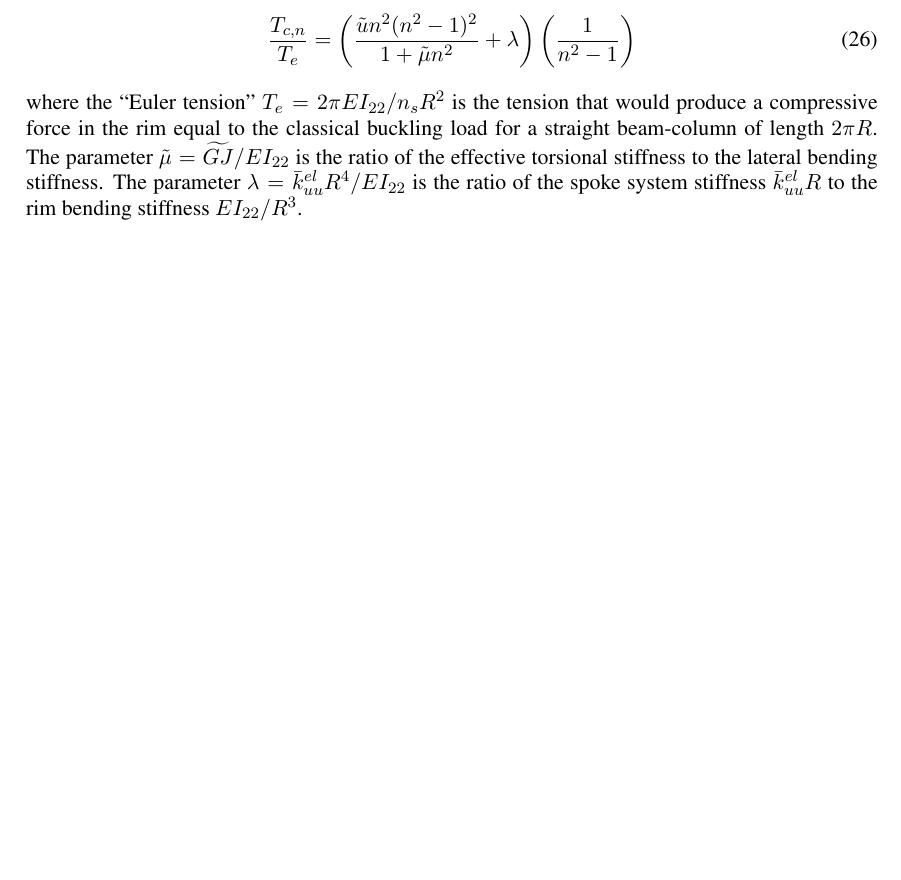
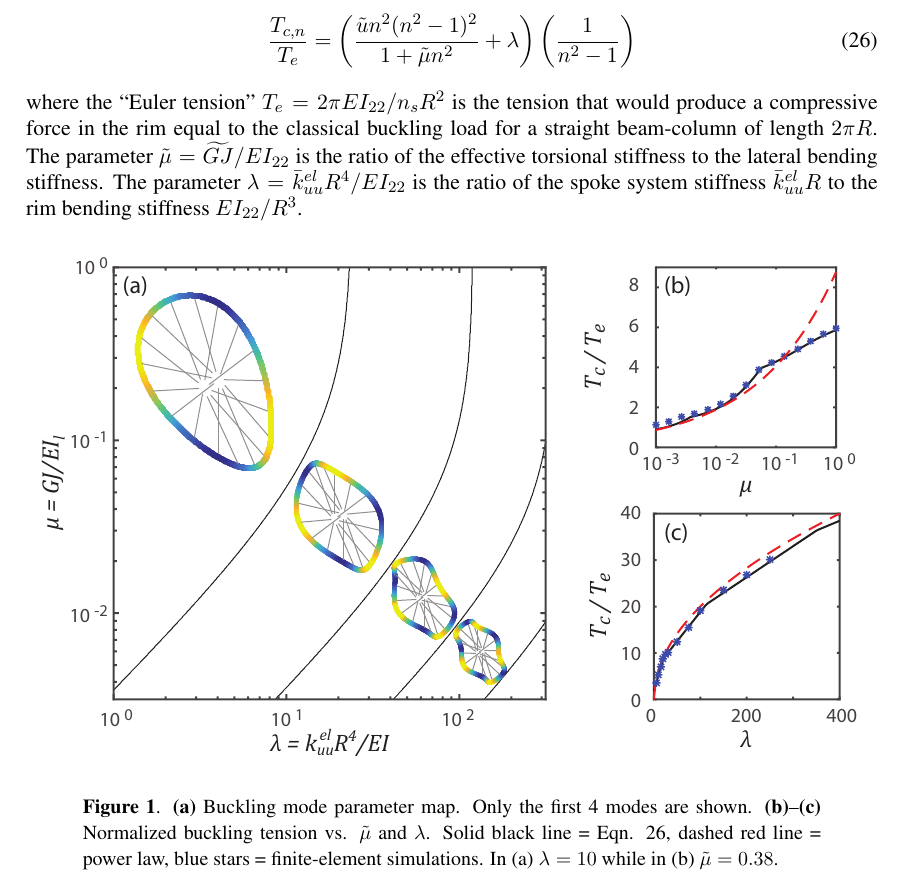
Before and after one commit to dashdotrobot/bmd2016, a LaTeX document (latex/paper.tex): part of page 5 of 6, cut so that both start at the same text, the shorter picture padded with empty space. The pictures show the PDF file latex/paper.pdf that the author committed with the source.

Commit message:
Fit Tc_nondim figure into textwidth

```diff
--- a/latex/paper.tex
+++ b/latex/paper.tex
@@ -207,6 +208,15 @@ The solution to Eqn. \ref{eq:Tc_eq} can be written in non-dimensional form as
 	\end{equation}
 where the ``Euler tension'' $T_e=2\pi EI_{22}/n_sR^2$ is the tension that would produce a compressive force in the rim equal to the classical buckling load for a straight beam-column of length $2\pi R$. The parameter $\tilde{\mu} = \widetilde{GJ}/EI_{22}$ is the ratio of the effective torsional stiffness to the lateral bending stiffness. The parameter $\lambda = \bar{k}_{uu}^{el}R^4/EI_{22}$ is the ratio of the spoke system stiffness $\bar{k}_{uu}^{el}R$ to the rim bending stiffness $EI_{22}/R^3$.
 
+\begin{figure}[!h]
+\centering
+\includegraphics[scale=1.0]{figures/bmd_figures-06.eps}
+\caption{\textbf{(a)} Buckling mode parameter map. Only the first 4 modes are shown. \textbf{(b)}--\textbf{(c)} Normalized buckling tension vs. $\tilde{\mu}$ and $\lambda$. Solid black line = Eqn. \ref{eq:Tc_nondim}, dashed red line = power law, blue stars = finite-element simulations. In (a) $\lambda=10$ while in (b) $\tilde{\mu} = 0.38$.}
+\label{fig:Tc_nondim}
+\end{figure}
+
+
+
 
 \section{SUB-CRITICAL BUCKLING UNDER LATERAL LOADS}
 ...
```
Also changed, not shown: latex/paper.pdf, latex/paper.tex (1 more changed lines).
